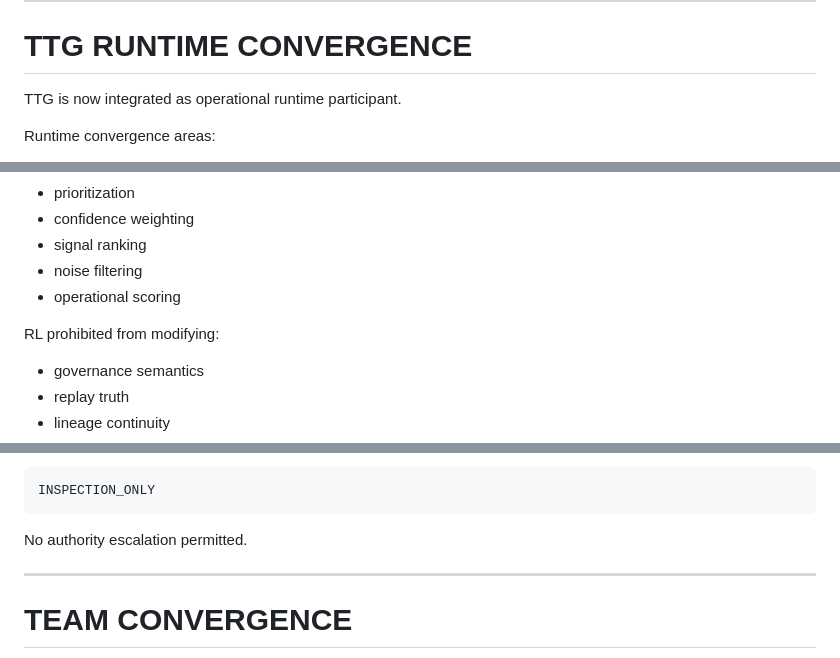
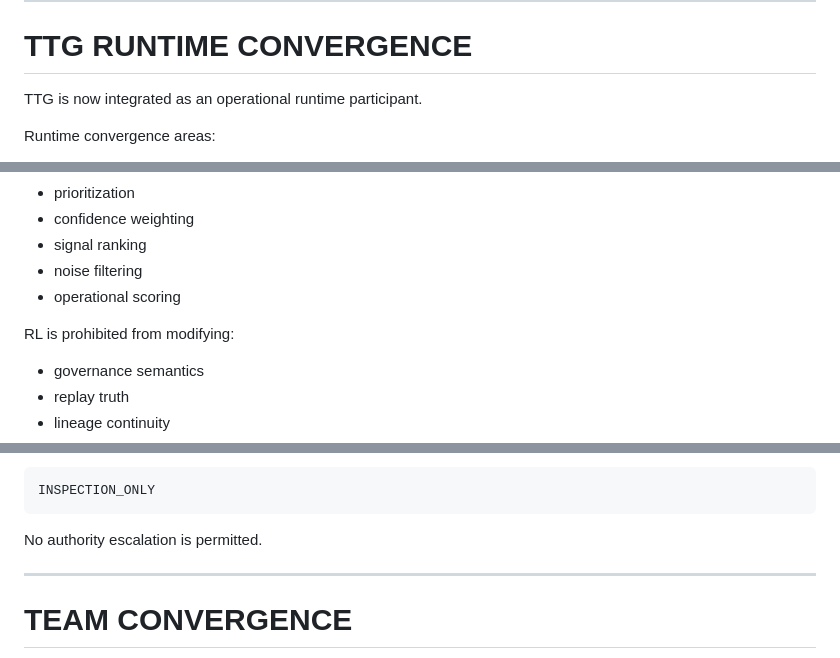
Before and after one commit to blackholeinfiverse64/SVACS-Main, a Markdown page: docs/REVIEW_PACKET.md, 3 parts joined by grey strips. GitHub-like rendering.

````diff
--- a/docs/REVIEW_PACKET.md
+++ b/docs/REVIEW_PACKET.md
@@ -242,7 +242,7 @@ runtime_metadata_validation.json
 
 # TTG RUNTIME CONVERGENCE
 
-TTG is now integrated as operational runtime participant.
+TTG is now integrated as an operational runtime participant.
 
 Runtime convergence areas:
 
@@ -284,7 +284,7 @@ RL optimization allowed for:
 * noise filtering
 * operational scoring
 
-RL prohibited from modifying:
+RL is prohibited from modifying:
 
 * governance semantics
 * replay truth
@@ -468,7 +468,7 @@ Operators remain:
 INSPECTION_ONLY
 ```
 
-No authority escalation permitted.
+No authority escalation is permitted.
 
 ---
 
````
Also changed, not shown: other parts of docs/REVIEW_PACKET.md (+4 -4 lines).
